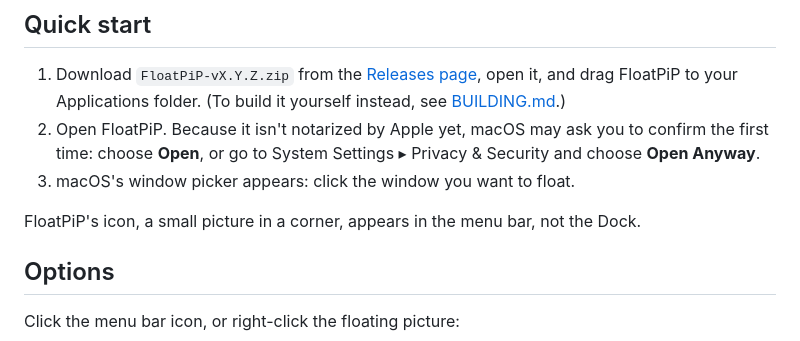
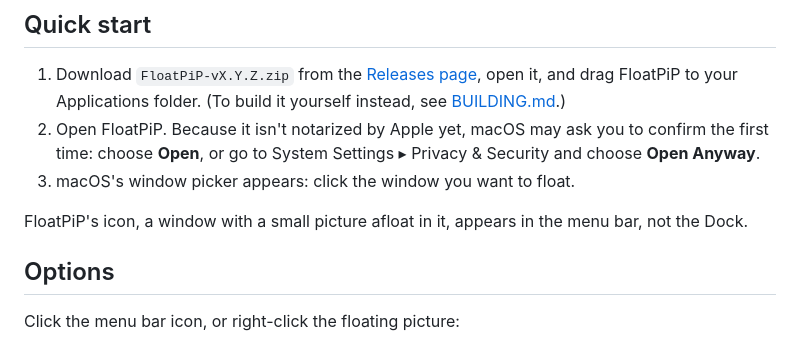
Before and after one commit to ThePhilDiamond/FloatPiP, a Markdown page: README.md, the part around the change. Drawn GitHub-style.

```diff
--- a/README.md
+++ b/README.md
@@ -24,7 +24,7 @@ macOS 26 or later, on a Mac with Apple silicon.
 2. Open FloatPiP. Because it isn't notarized by Apple yet, macOS may ask you to confirm the first time: choose **Open**, or go to System Settings ▸ Privacy & Security and choose **Open Anyway**.
 3. macOS's window picker appears: click the window you want to float.
 
-FloatPiP's icon, a small picture in a corner, appears in the menu bar, not the Dock.
+FloatPiP's icon, a window with a small picture afloat in it, appears in the menu bar, not the Dock.
 
 ## Options
 
```
Also changed, not shown: BUILDING.md (+9 -1 lines), Resources/MenuIcon.png (added), Resources/MenuIcon@2x.png (added), 3 other files.
